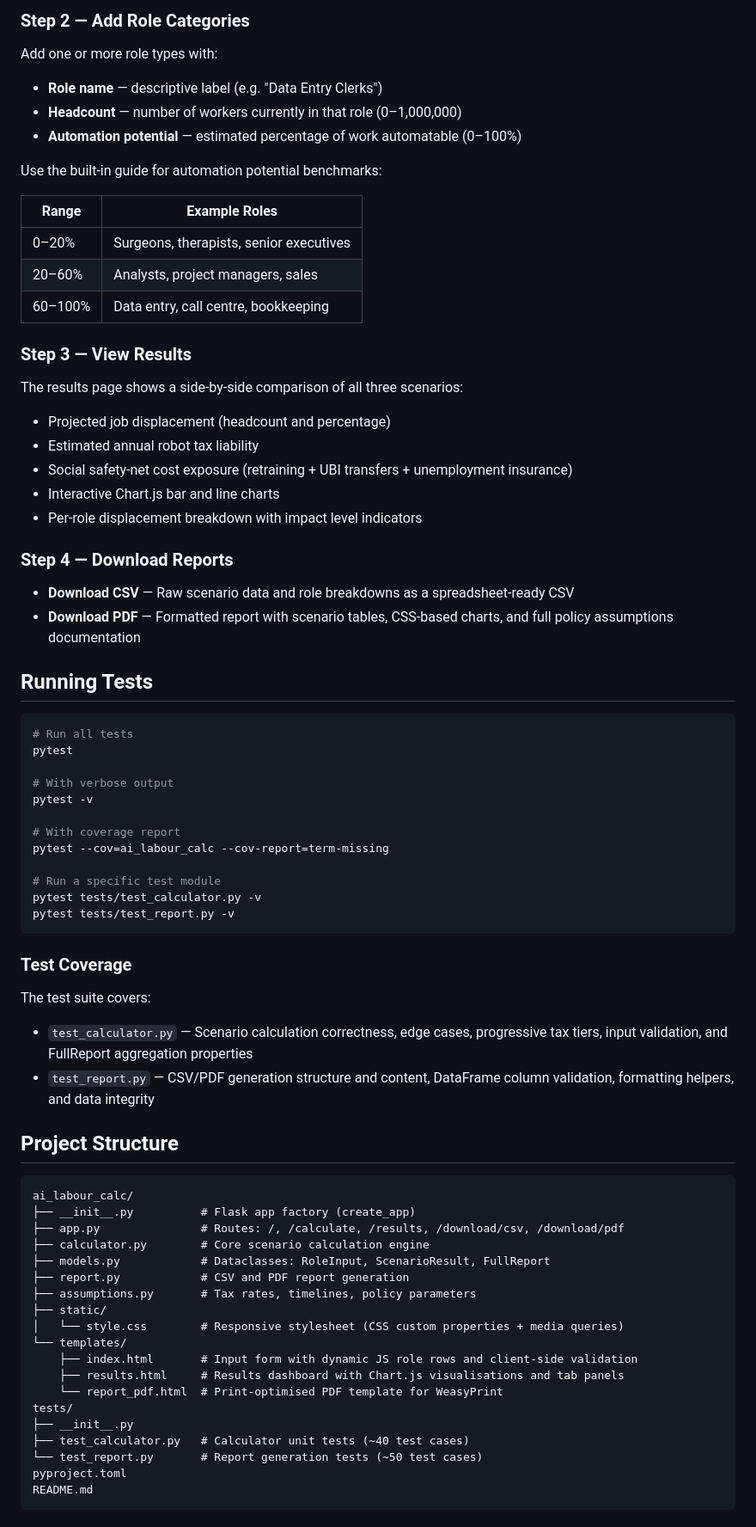
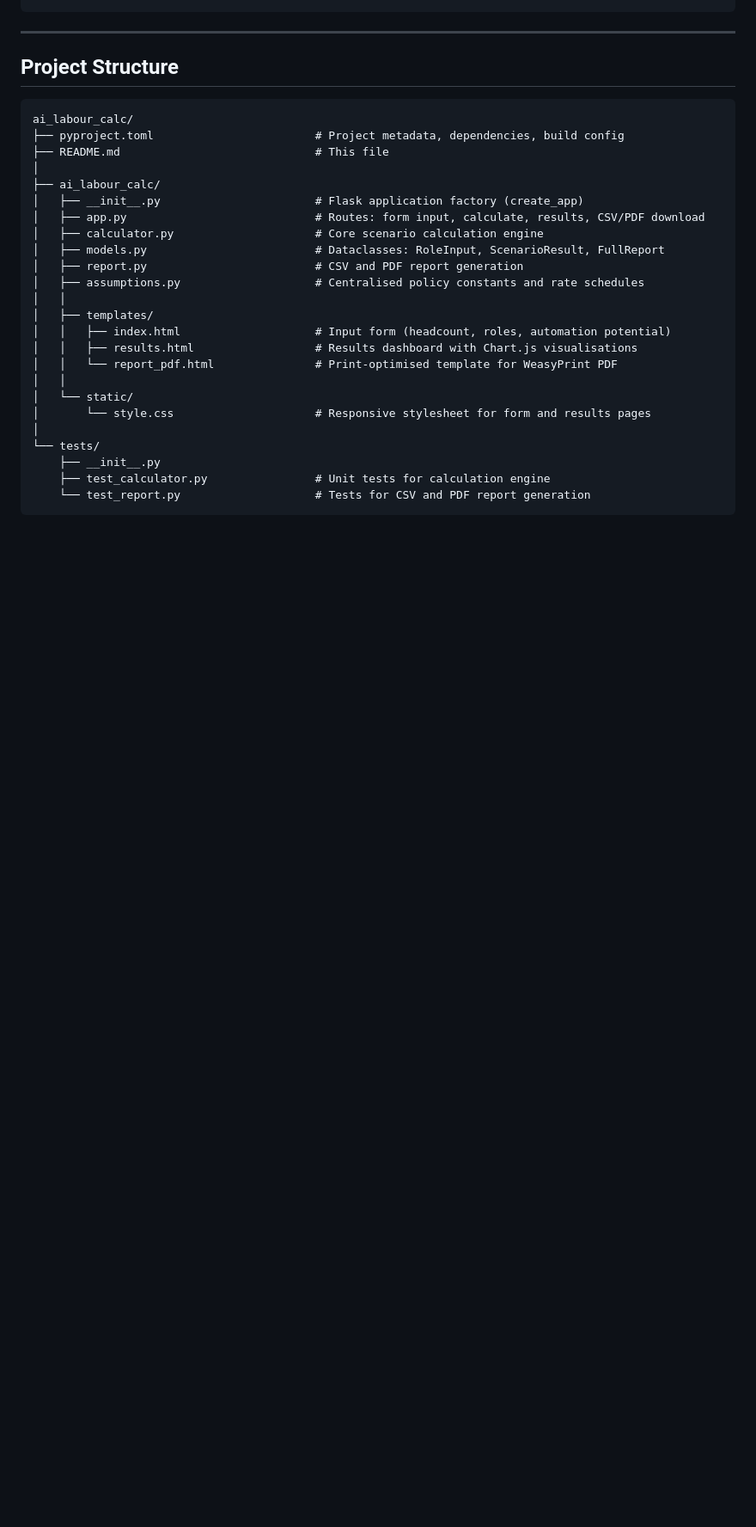
Before and after one commit to alexh-scrt/ai-labour-calc, a Markdown page: README.md, the part around one of its changes. Shown at 86% size. Drawn GitHub-style; blank space fills up the shorter version.

Commit message:
docs: add comprehensive README

````diff
--- a/README.md
+++ b/README.md
@@ -105,77 +107,31 @@ On the home page, provide:
-### Step 2 — Add Role Categories
-
-Add one or more role types with:
-- **Role name** — descriptive label (e.g. "Data Entry Clerks")
-- **Headcount** — number of workers currently in that role (0–1,000,000)
-- **Automation potential** — estimated percentage of work automatable (0–100%)
-
-Use the built-in guide for automation potential benchmarks:
-
-| Range | Example Roles |
-|-------|---------------|
-| 0–20% | Surgeons, therapists, senior executives |
-| 20–60% | Analysts, project managers, sales |
-| 60–100% | Data entry, call centre, bookkeeping |
-
-### Step 3 — View Results
-
-The results page shows a side-by-side comparison of all three scenarios:
-
-- Projected job displacement (headcount and percentage)
-- Estimated annual robot tax liability
-- Social safety-net cost exposure (retraining + UBI transfers + unemployment insurance)
-- Interactive Chart.js bar and line charts
-- Per-role displacement breakdown with impact level indicators
-
-### Step 4 — Download Reports
-
-- **Download CSV** — Raw scenario data and role breakdowns as a spreadsheet-ready CSV
-- **Download PDF** — Formatted report with scenario tables, CSS-based charts, and full policy assumptions documentation
-
-## Running Tests
-
-```bash
-# Run all tests
-pytest
-
-# With verbose output
-pytest -v
-
-# With coverage report
-pytest --cov=ai_labour_calc --cov-report=term-missing
-
-# Run a specific test module
-pytest tests/test_calculator.py -v
-pytest tests/test_report.py -v
-```
-
-### Test Coverage
-
-The test suite covers:
-- `test_calculator.py` — Scenario calculation correctness, edge cases, progressive tax tiers, input validation, and FullReport aggregation properties
-- `test_report.py` — CSV/PDF generation structure and content, DataFrame column validation, formatting helpers, and data integrity
+---
 
 ## Project Structure
 
 ```
 ai_labour_calc/
-├── __init__.py          # Flask app factory (create_app)
-├── app.py               # Routes: /, /calculate, /results, /download/csv, /download/pdf
-├── calculator.py        # Core scenario calculation engine
-├── models.py            # Dataclasses: RoleInput, ScenarioResult, FullReport
-├── report.py            # CSV and PDF report generation
-├── assumptions.py       # Tax rates, timelines, policy parameters
-├── static/
-│   └── style.css        # Responsive stylesheet (CSS custom properties + media queries)
-└── templates/
-    ├── index.html       # Input form with dynamic JS role rows and client-side validation
-    ├── results.html     # Results dashboard with Chart.js visualisations and tab panels
-    └── report_pdf.html  # Print-optimised PDF template for WeasyPrint
-tests/
-├── __init__.py
-├── test_calculator.py   # Calculator unit tests (~40 test cases)
-└── test_report.py       # Report generation tests (~50 test cases)
-pyproject.toml
-README.md
+├── pyproject.toml                        # Project metadata, dependencies, build config
+├── README.md                             # This file
+│
+├── ai_labour_calc/
+│   ├── __init__.py                       # Flask application factory (create_app)
+│   ├── app.py                            # Routes: form input, calculate, results, CSV/PDF download
+│   ├── calculator.py                     # Core scenario calculation engine
+│   ├── models.py                         # Dataclasses: RoleInput, ScenarioResult, FullReport
+│   ├── report.py                         # CSV and PDF report generation
+│   ├── assumptions.py                    # Centralised policy constants and rate schedules
+│   │
+│   ├── templates/
+│   │   ├── index.html                    # Input form (headcount, roles, automation potential)
+│   │   ├── results.html                  # Results dashboard with Chart.js visualisations
+│   │   └── report_pdf.html               # Print-optimised template for WeasyPrint PDF
+│   │
+│   └── static/
+│       └── style.css                     # Responsive stylesheet for form and results pages
+│
+└── tests/
+    ├── __init__.py
+    ├── test_calculator.py                # Unit tests for calculation engine
+    └── test_report.py                    # Tests for CSV and PDF report generation
 ```
 
````
Also changed, not shown: other parts of README.md (+124 -144 lines).
